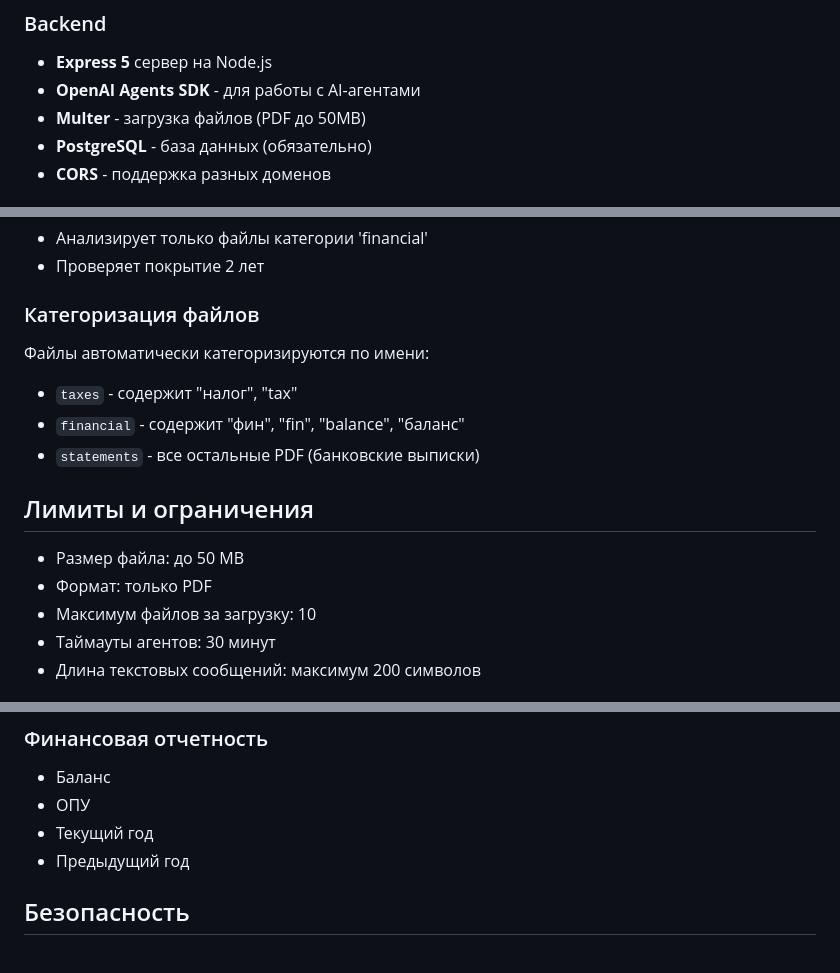
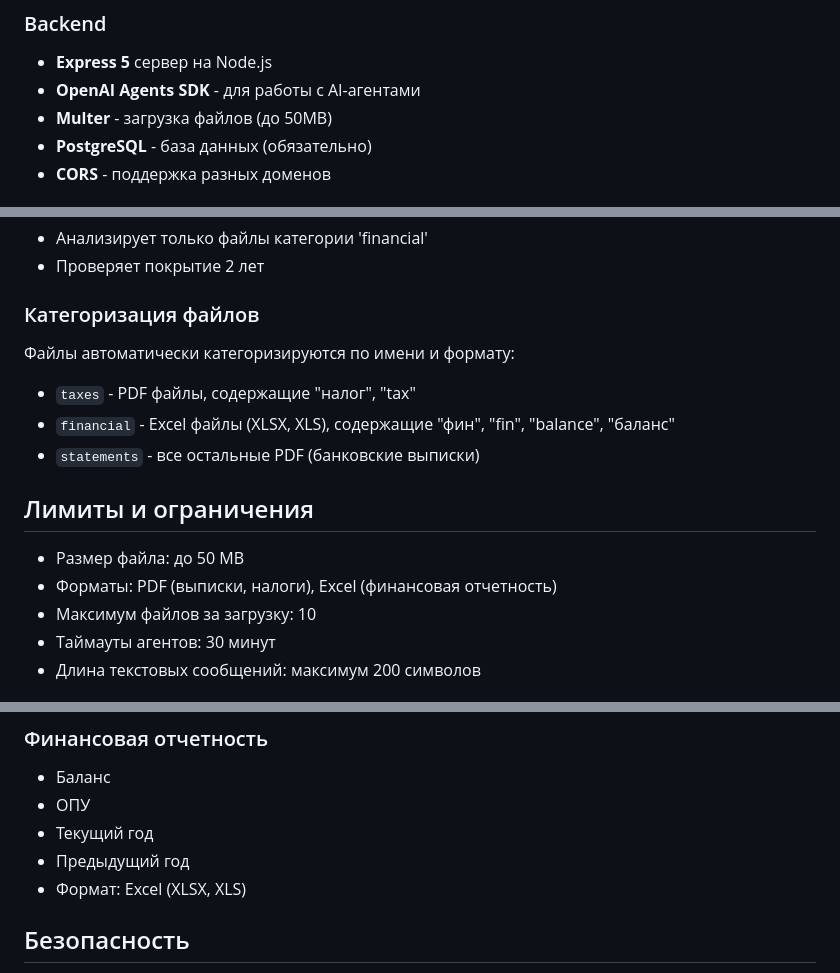
Before and after one commit to mshaim001-hue/ikap, a Markdown page: README.md, 3 parts joined by grey strips. Rendered like a GitHub page.

Commit message:
Update documentation: financial reports now require Excel format

```diff
--- a/README.md
+++ b/README.md
@@ -61,7 +61,7 @@
 ### Backend
 - **Express 5** сервер на Node.js
 - **OpenAI Agents SDK** - для работы с AI-агентами
-- **Multer** - загрузка файлов (PDF до 50MB)
+- **Multer** - загрузка файлов (до 50MB)
 - **PostgreSQL** - база данных (обязательно)
 - **CORS** - поддержка разных доменов
 
@@ -235,15 +235,15 @@ npm run deploy
 - Проверяет покрытие 2 лет
 
 ### Категоризация файлов
-Файлы автоматически категоризируются по имени:
-- `taxes` - содержит "налог", "tax"
-- `financial` - содержит "фин", "fin", "balance", "баланс"
+Файлы автоматически категоризируются по имени и формату:
+- `taxes` - PDF файлы, содержащие "налог", "tax"
+- `financial` - Excel файлы (XLSX, XLS), содержащие "фин", "fin", "balance", "баланс"
 - `statements` - все остальные PDF (банковские выписки)
 
 ## Лимиты и ограничения
 
 - Размер файла: до 50 MB
-- Формат: только PDF
+- Форматы: PDF (выписки, налоги), Excel (финансовая отчетность)
 - Максимум файлов за загрузку: 10
 - Таймауты агентов: 30 минут
 - Длина текстовых сообщений: максимум 200 символов
@@ -264,6 +264,7 @@ npm run deploy
 - ОПУ
 - Текущий год
 - Предыдущий год
+- Формат: Excel (XLSX, XLS)
 
 ## Безопасность
 
```
